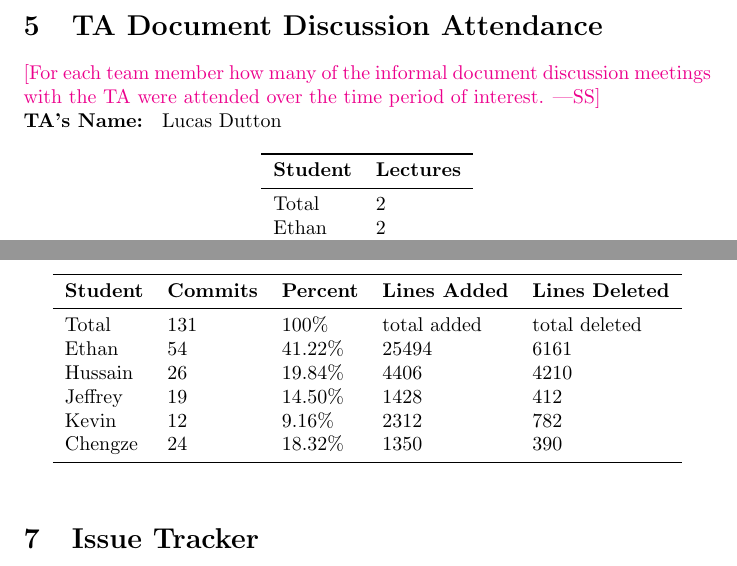
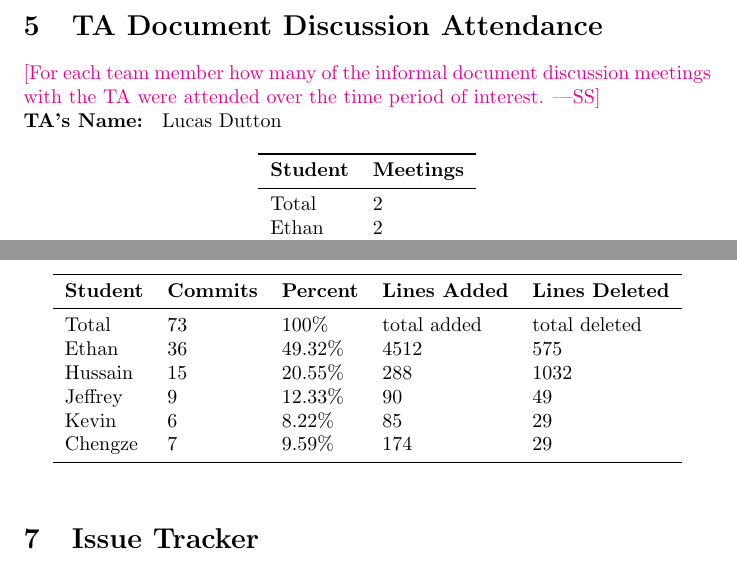
Before and after one commit to ritual-17/flow, a LaTeX document (docs/projMngmnt/Rev0_Productivity_Rep.tex): two parts of pages 3 and 4 of 5, joined at a grey line, cut so that both start at the same text. Compiled offline with pdfLaTeX.

Commit message:
Made review changes to Prod Report

```diff
--- a/docs/projMngmnt/Rev0_Productivity_Rep.tex
+++ b/docs/projMngmnt/Rev0_Productivity_Rep.tex
@@ -129,7 +129,7 @@ with the TA were attended over the time period of interest.}
 \centering
 \begin{tabular}{ll}
 \toprule
-\textbf{Student} & \textbf{Lectures}\\
+\textbf{Student} & \textbf{Meetings}\\
 \midrule
 Total & 2\\
 Ethan & 2\\
@@ -159,12 +159,12 @@ will be interpreted with care.}
 \textbf{Student} & \textbf{Commits} & \textbf{Percent} & \textbf{Lines Added} &
 \textbf{Lines Deleted}\\
 \midrule
-Total & 131 & 100\% & total added & total deleted\\
-Ethan & 54 & 41.22\% & 25494 & 6161\\
-Hussain & 26 & 19.84\% & 4406 & 4210\\
-Jeffrey & 19 & 14.50\% & 1428 & 412\\
-Kevin & 12 & 9.16\% & 2312 & 782\\
-Chengze & 24 & 18.32\% & 1350 & 390\\
+Total & 73 & 100\% & total added & total deleted\\
+Ethan & 36 & 49.32\% & 4512 & 575\\
+Hussain & 15 & 20.55\% & 288 & 1032\\
+Jeffrey & 9 & 12.33\% & 90 & 49\\
+Kevin & 6 & 8.22\% & 85 & 29\\
+Chengze & 7 & 9.59\% & 174 & 29\\
 \bottomrule
 \end{tabular}
 \end{table}
```
